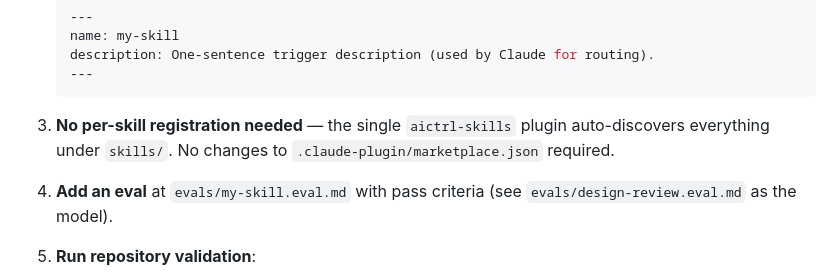
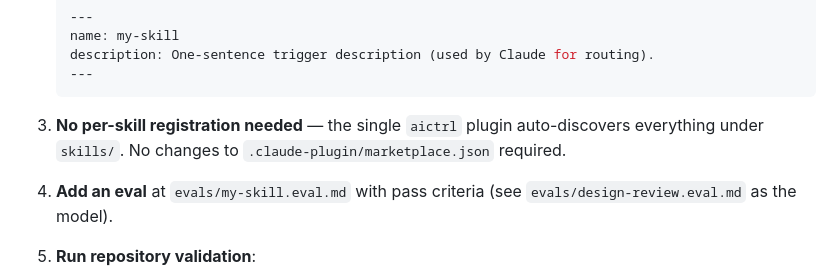
Before and after one commit to aictrl-dev/skills, a Markdown page: CONTRIBUTING.md, the part around the change. Drawn GitHub-style.

Commit message:
docs(contributing): name the plugin `aictrl`
CONTRIBUTING.md called the auto-discovering plugin `aictrl-skills`;
.claude-plugin/plugin.json and marketplace.json name it `aictrl`.

Refs aictrl-dev/aictrl#6921

Co-Authored-By: Claude Opus 5.5 <noreply@anthropic.com>

````diff
--- a/CONTRIBUTING.md
+++ b/CONTRIBUTING.md
@@ -35,7 +35,7 @@ evals/
    ---
    ```
 
-3. **No per-skill registration needed** — the single `aictrl-skills` plugin auto-discovers everything under `skills/`. No changes to `.claude-plugin/marketplace.json` required.
+3. **No per-skill registration needed** — the single `aictrl` plugin auto-discovers everything under `skills/`. No changes to `.claude-plugin/marketplace.json` required.
 
 4. **Add an eval** at `evals/my-skill.eval.md` with pass criteria (see `evals/design-review.eval.md` as the model).
 
````
